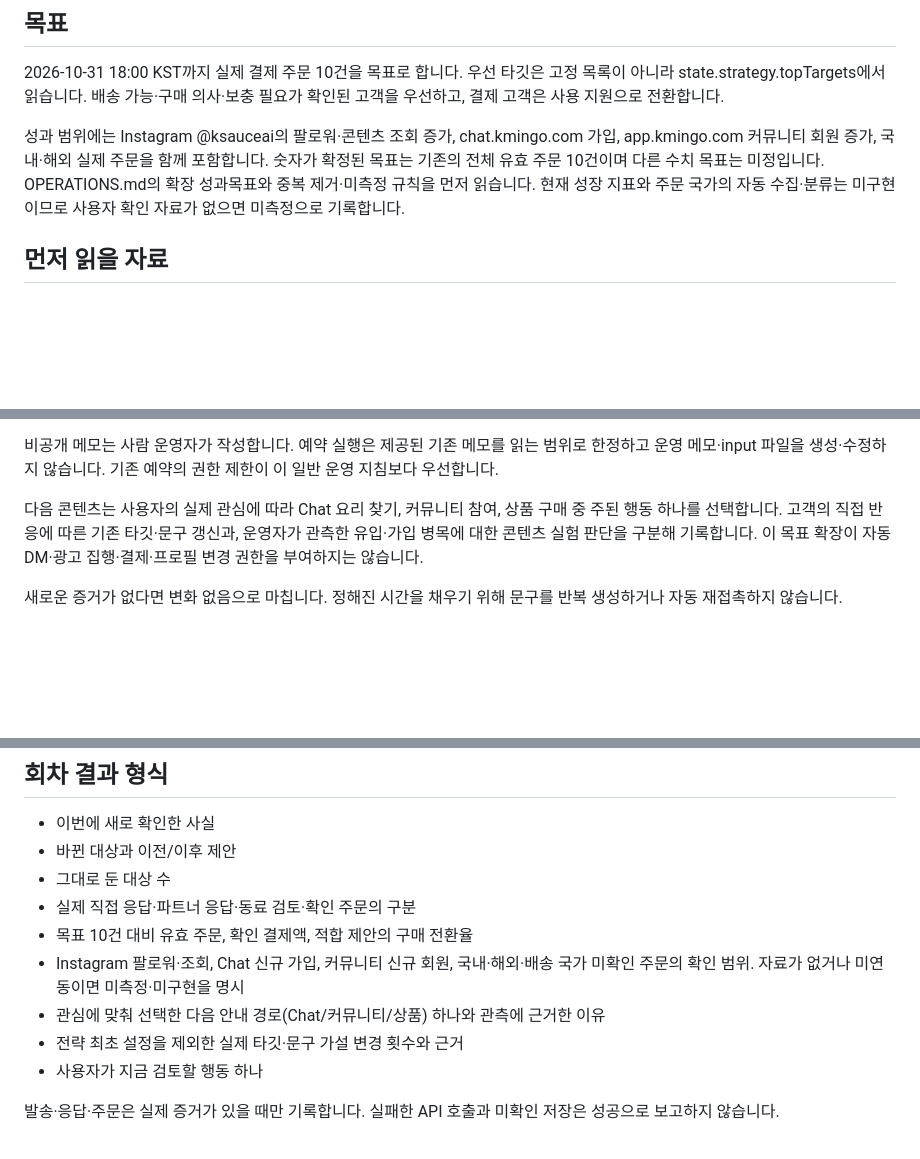
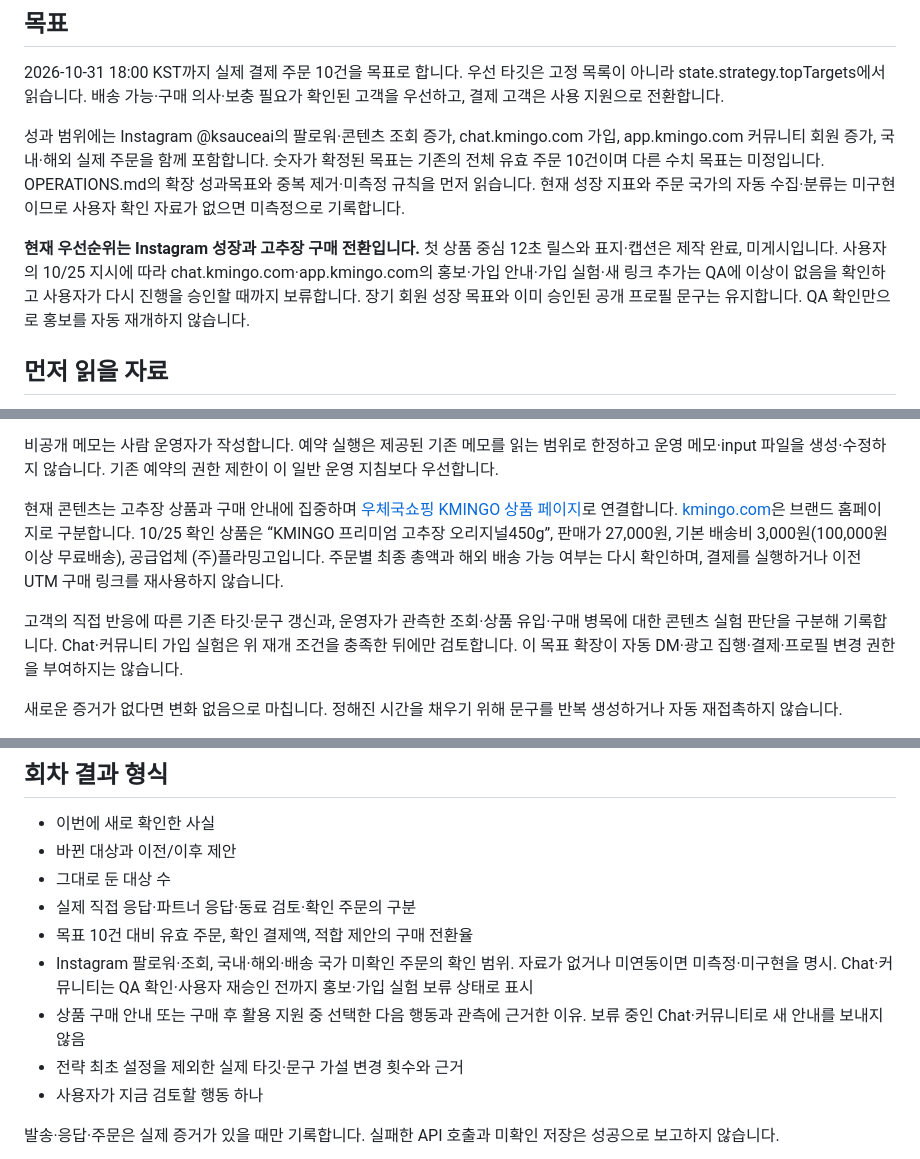
Before and after one commit to brucedata/kmingo-loop, a Markdown page: ROUTINE.md, 3 parts joined by grey strips. GitHub-like rendering; blank space fills up the shorter version.

```diff
--- a/ROUTINE.md
+++ b/ROUTINE.md
@@ -7,6 +7,8 @@
 2026-10-31 18:00 KST까지 실제 결제 주문 10건을 목표로 합니다. 우선 타깃은 고정 목록이 아니라 state.strategy.topTargets에서 읽습니다. 배송 가능·구매 의사·보충 필요가 확인된 고객을 우선하고, 결제 고객은 사용 지원으로 전환합니다.
 
 성과 범위에는 Instagram @ksauceai의 팔로워·콘텐츠 조회 증가, chat.kmingo.com 가입, app.kmingo.com 커뮤니티 회원 증가, 국내·해외 실제 주문을 함께 포함합니다. 숫자가 확정된 목표는 기존의 전체 유효 주문 10건이며 다른 수치 목표는 미정입니다. OPERATIONS.md의 확장 성과목표와 중복 제거·미측정 규칙을 먼저 읽습니다. 현재 성장 지표와 주문 국가의 자동 수집·분류는 미구현이므로 사용자 확인 자료가 없으면 미측정으로 기록합니다.
+
+**현재 우선순위는 Instagram 성장과 고추장 구매 전환입니다.** 첫 상품 중심 12초 릴스와 표지·캡션은 제작 완료, 미게시입니다. 사용자의 10/25 지시에 따라 chat.kmingo.com·app.kmingo.com의 홍보·가입 안내·가입 실험·새 링크 추가는 QA에 이상이 없음을 확인하고 사용자가 다시 진행을 승인할 때까지 보류합니다. 장기 회원 성장 목표와 이미 승인된 공개 프로필 문구는 유지합니다. QA 확인만으로 홍보를 자동 재개하지 않습니다.
 
 ## 먼저 읽을 자료
 
@@ -33,7 +35,9 @@
 
 비공개 메모는 사람 운영자가 작성합니다. 예약 실행은 제공된 기존 메모를 읽는 범위로 한정하고 운영 메모·input 파일을 생성·수정하지 않습니다. 기존 예약의 권한 제한이 이 일반 운영 지침보다 우선합니다.
 
-다음 콘텐츠는 사용자의 실제 관심에 따라 Chat 요리 찾기, 커뮤니티 참여, 상품 구매 중 주된 행동 하나를 선택합니다. 고객의 직접 반응에 따른 기존 타깃·문구 갱신과, 운영자가 관측한 유입·가입 병목에 대한 콘텐츠 실험 판단을 구분해 기록합니다. 이 목표 확장이 자동 DM·광고 집행·결제·프로필 변경 권한을 부여하지는 않습니다.
+현재 콘텐츠는 고추장 상품과 구매 안내에 집중하며 [우체국쇼핑 KMINGO 상품 페이지](https://sijang.epost.go.kr/fo/goods/goodsDetailView.do?goodsCd=EA2008119&pavlnDivCd=02)로 연결합니다. [kmingo.com](https://kmingo.com)은 브랜드 홈페이지로 구분합니다. 10/25 확인 상품은 “KMINGO 프리미엄 고추장 오리지널450g”, 판매가 27,000원, 기본 배송비 3,000원(100,000원 이상 무료배송), 공급업체 (주)플라밍고입니다. 주문별 최종 총액과 해외 배송 가능 여부는 다시 확인하며, 결제를 실행하거나 이전 UTM 구매 링크를 재사용하지 않습니다.
+
+고객의 직접 반응에 따른 기존 타깃·문구 갱신과, 운영자가 관측한 조회·상품 유입·구매 병목에 대한 콘텐츠 실험 판단을 구분해 기록합니다. Chat·커뮤니티 가입 실험은 위 재개 조건을 충족한 뒤에만 검토합니다. 이 목표 확장이 자동 DM·광고 집행·결제·프로필 변경 권한을 부여하지는 않습니다.
 
 새로운 증거가 없다면 변화 없음으로 마칩니다. 정해진 시간을 채우기 위해 문구를 반복 생성하거나 자동 재접촉하지 않습니다.
 
@@ -57,8 +61,8 @@
 - 그대로 둔 대상 수
 - 실제 직접 응답·파트너 응답·동료 검토·확인 주문의 구분
 - 목표 10건 대비 유효 주문, 확인 결제액, 적합 제안의 구매 전환율
-- Instagram 팔로워·조회, Chat 신규 가입, 커뮤니티 신규 회원, 국내·해외·배송 국가 미확인 주문의 확인 범위. 자료가 없거나 미연동이면 미측정·미구현을 명시
-- 관심에 맞춰 선택한 다음 안내 경로(Chat/커뮤니티/상품) 하나와 관측에 근거한 이유
+- Instagram 팔로워·조회, 국내·해외·배송 국가 미확인 주문의 확인 범위. 자료가 없거나 미연동이면 미측정·미구현을 명시. Chat·커뮤니티는 QA 확인·사용자 재승인 전까지 홍보·가입 실험 보류 상태로 표시
+- 상품 구매 안내 또는 구매 후 활용 지원 중 선택한 다음 행동과 관측에 근거한 이유. 보류 중인 Chat·커뮤니티로 새 안내를 보내지 않음
 - 전략 최초 설정을 제외한 실제 타깃·문구 가설 변경 횟수와 근거
 - 사용자가 지금 검토할 행동 하나
 
```
Also changed, not shown: OPERATIONS.md (+11 -7 lines), README.md (+4 -0 lines).
